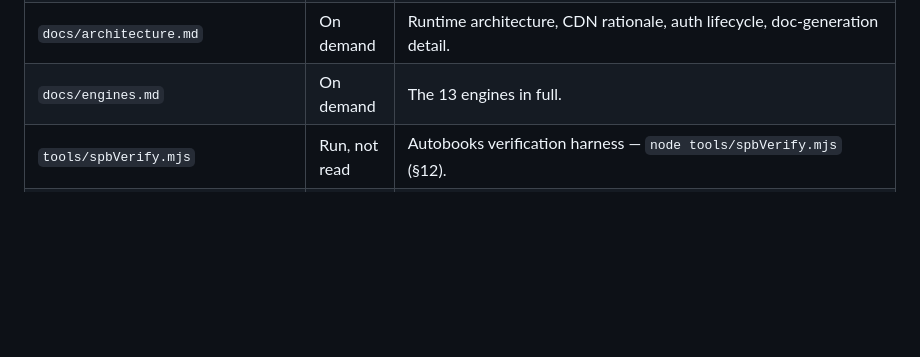
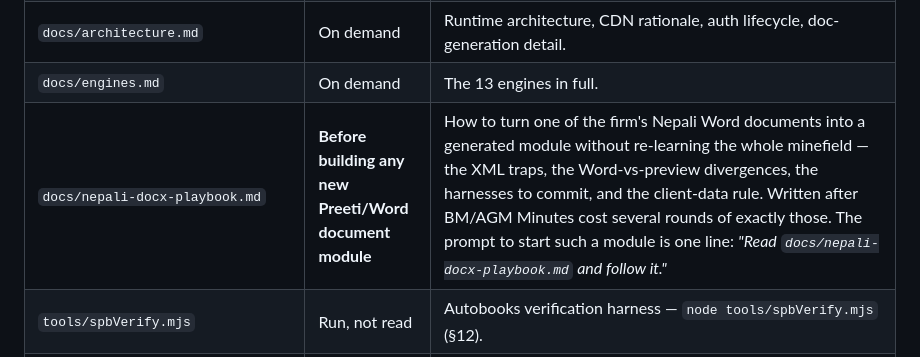
Before and after one commit to aadarshakhanal2064-cyber/AUTOMATION, a Markdown page: CLAUDE.md, the part around the change. Rendered like a GitHub page; blank space fills up the shorter version.

```diff
--- a/CLAUDE.md
+++ b/CLAUDE.md
@@ -579,6 +579,7 @@ The established pattern — **investigate with real evidence → implement only
 | `docs/database.md` | On demand | All 23 tables column by column, triggers, the full RLS matrix. |
 | `docs/architecture.md` | On demand | Runtime architecture, CDN rationale, auth lifecycle, doc-generation detail. |
 | `docs/engines.md` | On demand | The 13 engines in full. |
+| `docs/nepali-docx-playbook.md` | **Before building any new Preeti/Word document module** | How to turn one of the firm's Nepali Word documents into a generated module without re-learning the whole minefield — the XML traps, the Word-vs-preview divergences, the harnesses to commit, and the client-data rule. Written after BM/AGM Minutes cost several rounds of exactly those. The prompt to start such a module is one line: *"Read `docs/nepali-docx-playbook.md` and follow it."* |
 | `tools/spbVerify.mjs` | Run, not read | Autobooks verification harness — `node tools/spbVerify.mjs` (§12). |
 | `tools/psVerify.mjs` | Run, not read | Provisional Statement harness — `node tools/psVerify.mjs`. Replays the firm's own reference provisional workbook through the engine and asserts 77 derived figures against Excel's own cached results. **Run it before and after any change to the derivation rules.** |
 | `tools/tenantVerify.mjs` | Run, not read | Tenant-isolation harness — `node tools/tenantVerify.mjs`. Creates a throwaway org + auth user on **staging**, signs in as them over HTTP (a real JWT, never the service key — that bypasses RLS and would test nothing), and attacks the other org's real row ids across all 22 tenant tables. 65 assertions. **Refuses to run outside staging** unless `ALLOW_NON_STAGING=1`. Run it after any policy or schema change. |
```
Also changed, not shown: docs/README.md (+1 -0 lines), docs/nepali-docx-playbook.md (added, +258 -0 lines).
